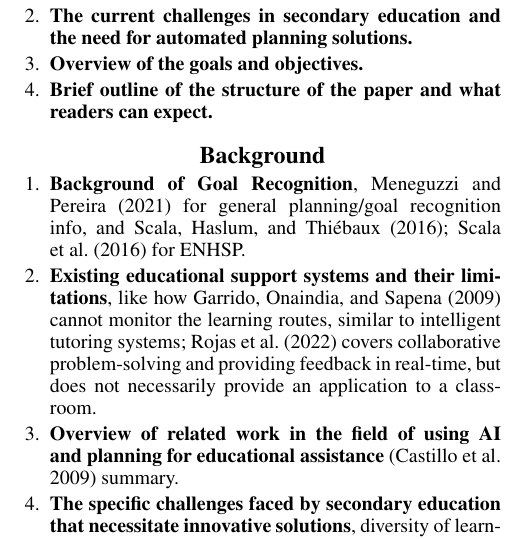
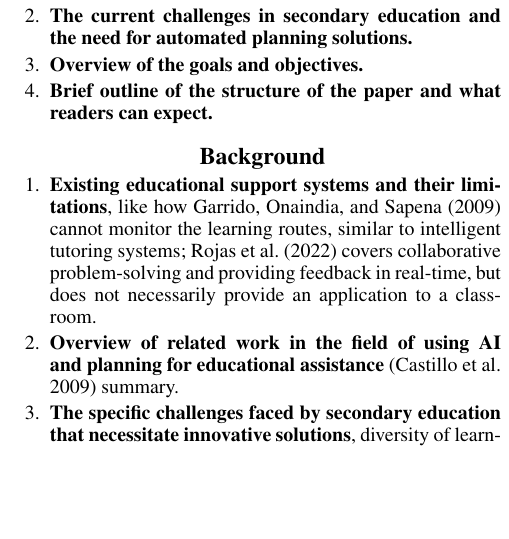
Before and after one commit to refracc-phd/planning-formalisms, a LaTeX paper (course-problem/paper/main.tex, which reads course-problem/paper/sections/02-background.tex): part of one column of page 1 of 3, cut so that both start at the same text, the shorter picture padded with empty space. Compiled offline with pdfLaTeX.

Commit message:
remove from to-do list

```diff
--- a/course-problem/paper/sections/02-background.tex
+++ b/course-problem/paper/sections/02-background.tex
@@ -1,6 +1,5 @@
 \section{Background}
 \begin{enumerate}
-    \item \textbf{Background of Goal Recognition},~\citet{meneguzzi2021survey} for general planning/goal recognition info, and~\citet{Scala2016,ScalaHaslum2016} for ENHSP.
     \item \textbf{Existing educational support systems and their limitations}, like how~\citet{Garrido2009} cannot monitor the learning routes, similar to intelligent tutoring systems;~\citet{Rojas2022} covers collaborative problem-solving and providing feedback in real-time, but does not necessarily provide an application to a classroom.
     \item \textbf{Overview of related work in the field of using AI and planning for educational assistance}~\cite{Castillo2009} summary.
     \item \textbf{The specific challenges faced by secondary education that necessitate innovative solutions}, diversity of learning styles and technological integration of learning solutions \textbf{TODO: Find Material}.
```
Also changed, not shown: course-problem/paper/main.bbl.
